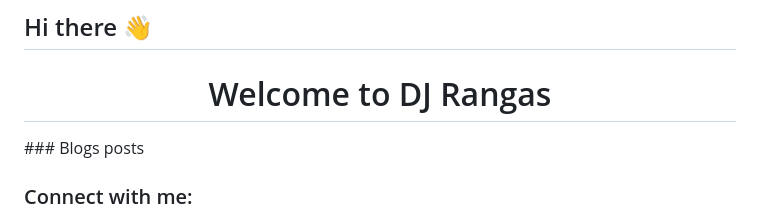
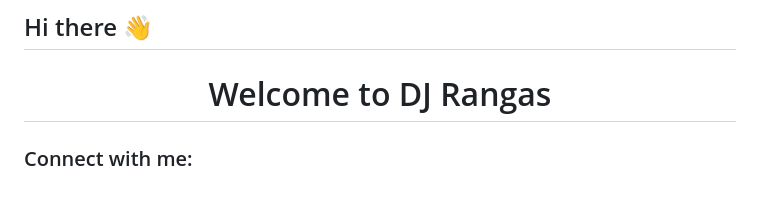
Before and after one commit to djrangas/djrangas, a Markdown page: README.md, the part around the change printed below. Rendered like a GitHub page; blank space fills up the shorter version.

Commit message:
Update README_Link2.md

```diff
--- a/README.md
+++ b/README.md
@@ -1,6 +1,5 @@
 ## Hi there 👋
 <h1 align="center">Welcome to DJ Rangas</h1>
-### Blogs posts
 <!-- BLOG-POST-LIST:START
 - 🔭 I’m currently working on ...
 - 🌱 I’m currently learning ...
```
Also changed, not shown: other parts of README.md (+6 -6 lines).
